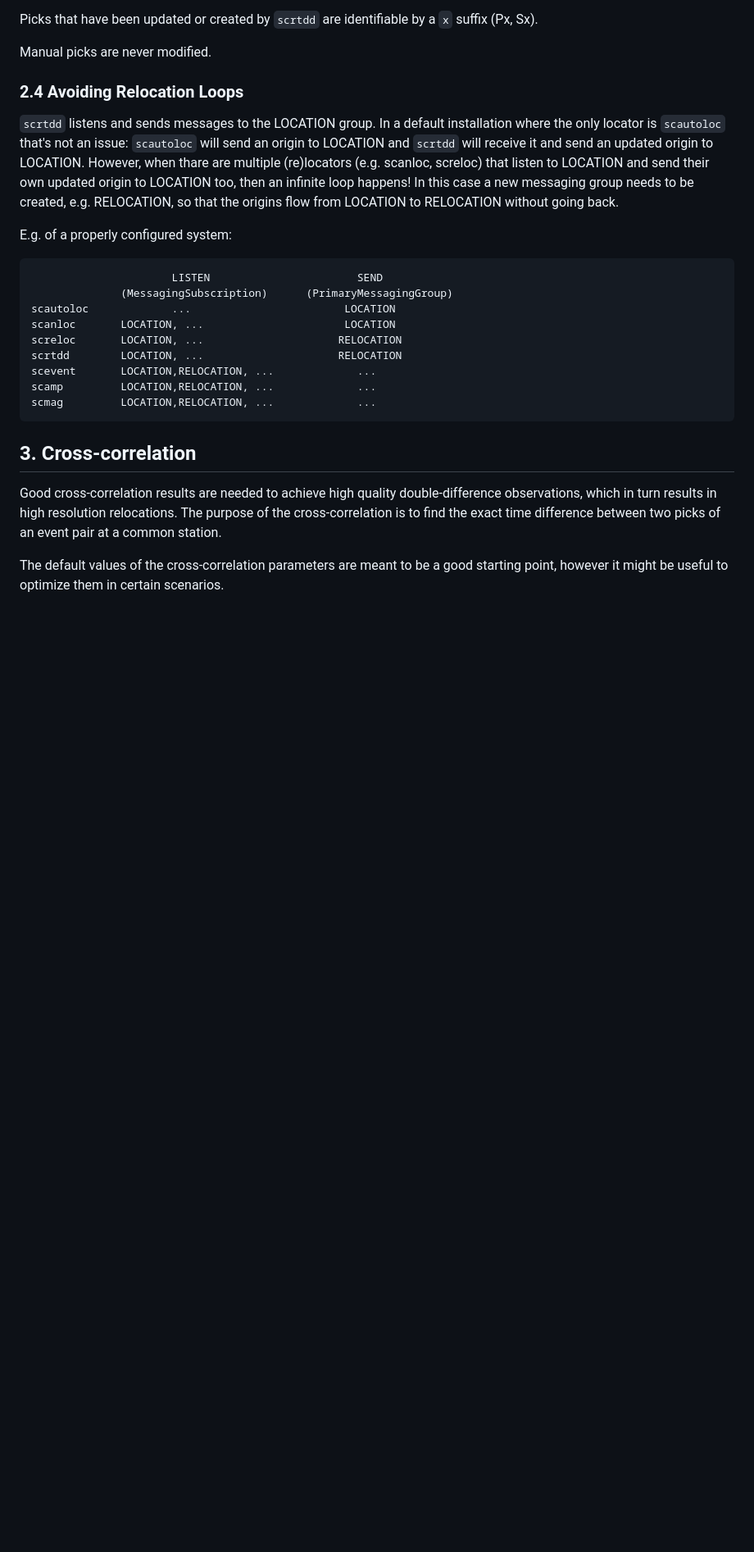
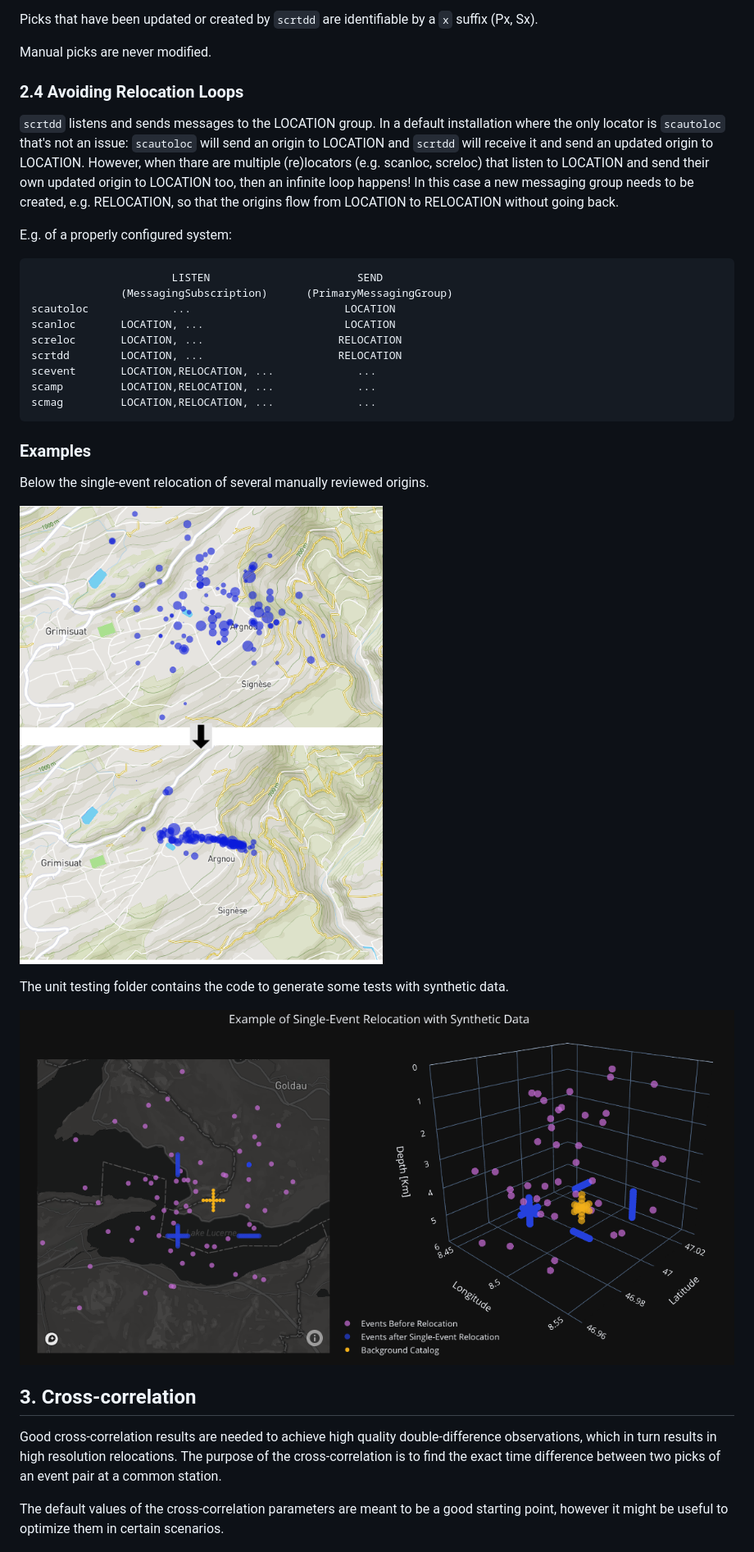
Before and after one commit to swiss-seismological-service/scrtdd, a Markdown page: README.md, the part around one of its changes. Shown at 82% size. GitHub-like rendering; pictures changed too: data/img/singleEventRelocationSyntDataExample.png (added); blank space fills up the shorter version.

````diff
--- a/README.md
+++ b/README.md
@@ -544,6 +543,16 @@ scevent       LOCATION,RELOCATION, ...             ...
 scamp         LOCATION,RELOCATION, ...             ...
 scmag         LOCATION,RELOCATION, ...             ...
 ```
+
+### Examples
+
+Below the single-event relocation of several manually reviewed origins.
+
+![Single event relocation example picture](/data/img/singleEventRelocationExample.png?raw=true "Single Event Relocation example")
+
+The unit testing folder contains the code to generate some tests with synthetic data.
+
+![Synthetic Data Relocation example picture](/data/img/singleEventRelocationSyntDataExample.png?raw=true "Synthetic Data Relocation example")
 
 ## 3. Cross-correlation
 
````
Also changed, not shown: other parts of README.md (+12 -13 lines), data/img/multiEventRelocationSyntDataExample.png (added).
